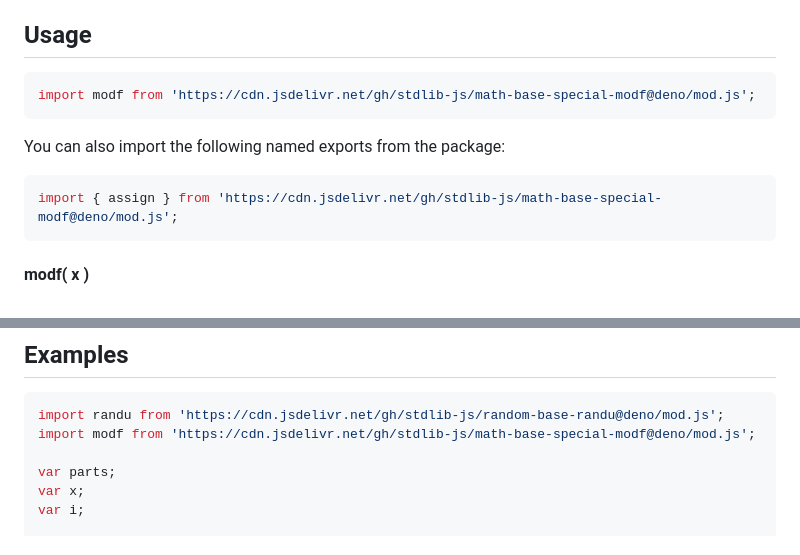
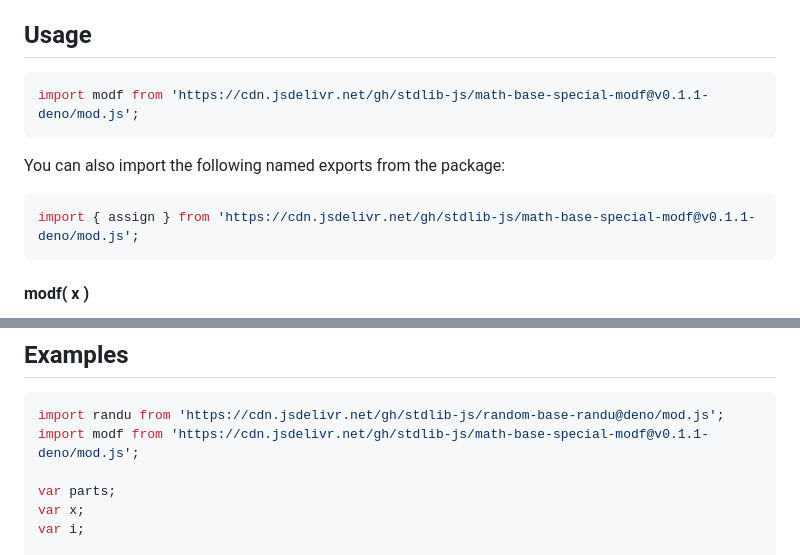
Before and after one commit to stdlib-js/math-base-special-modf, a Markdown page: README.md, 2 parts joined by grey strips. Drawn GitHub-style.

Commit message:
Update README.md for Deno bundle v0.1.1

````diff
--- a/README.md
+++ b/README.md
@@ -42,13 +42,13 @@ limitations under the License.
 ## Usage
 
 ```javascript
-import modf from 'https://cdn.jsdelivr.net/gh/stdlib-js/math-base-special-modf@deno/mod.js';
+import modf from 'https://cdn.jsdelivr.net/gh/stdlib-js/math-base-special-modf@v0.1.1-deno/mod.js';
 ```
 
 You can also import the following named exports from the package:
 
 ```javascript
-import { assign } from 'https://cdn.jsdelivr.net/gh/stdlib-js/math-base-special-modf@deno/mod.js';
+import { assign } from 'https://cdn.jsdelivr.net/gh/stdlib-js/math-base-special-modf@v0.1.1-deno/mod.js';
 ```
 
 #### modf( x )
@@ -109,7 +109,7 @@ var bool = ( parts === out );
 
 ```javascript
 import randu from 'https://cdn.jsdelivr.net/gh/stdlib-js/random-base-randu@deno/mod.js';
-import modf from 'https://cdn.jsdelivr.net/gh/stdlib-js/math-base-special-modf@deno/mod.js';
+import modf from 'https://cdn.jsdelivr.net/gh/stdlib-js/math-base-special-modf@v0.1.1-deno/mod.js';
 
 var parts;
 var x;
````
